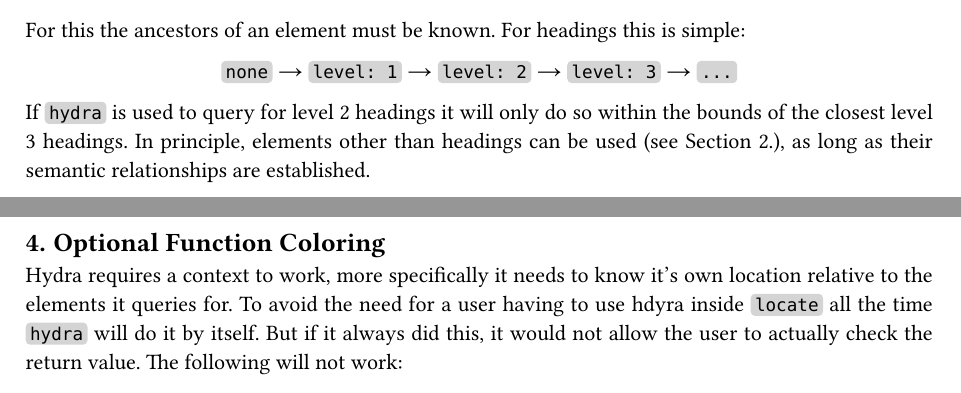
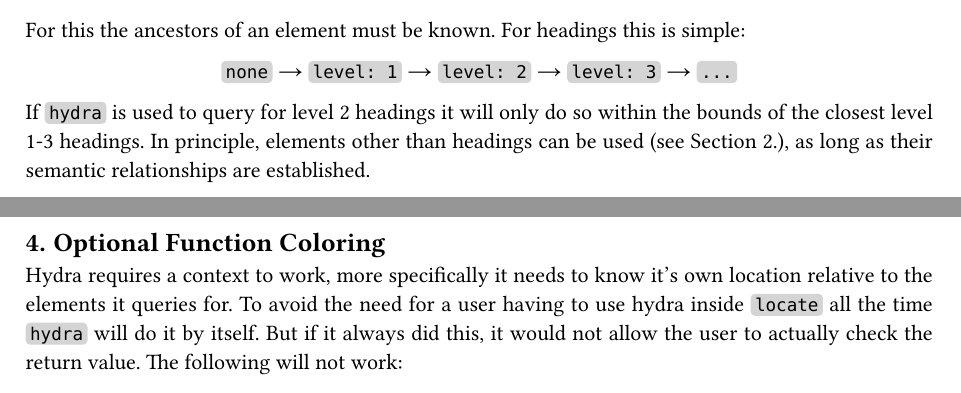
Before and after one commit to tingerrr/hydra, a Typst document (docs/manual.typ): two parts of pages 3 and 7 of 17, joined at a grey line, cut so that both start at the same text. The pictures show the PDF file docs/manual.pdf that the author committed with the source.

Commit message:
Chore: small corrections in manual

```diff
--- a/docs/manual.typ
+++ b/docs/manual.typ
@@ -103,7 +103,7 @@ For this the ancestors of an element must be known. For headings this is simple:
 ).join([ #sym.arrow ]))
 
 If `hydra` is used to query for level 2 headings it will only do so within the bounds of the closest
-level 3 headings. In principle, elements other than headings can be used (see @custom), as long as
+level 1-3 headings. In principle, elements other than headings can be used (see @custom), as long as
 their semantic relationships are established.
 
 = Features
@@ -185,7 +185,7 @@ visible on the previous page it is also skipped.
 #pagebreak()
 == Optional Function Coloring
 Hydra requires a context to work, more specifically it needs to know it's own location relative to
-the elements it queries for. To avoid the need for a user having to use hdyra inside `locate` all
+the elements it queries for. To avoid the need for a user having to use hydra inside `locate` all
 the time `hydra` will do it by itself. But if it always did this, it would not allow the user to
 actually check the return value. The following will not work:
 
```
Also changed, not shown: docs/manual.pdf.
